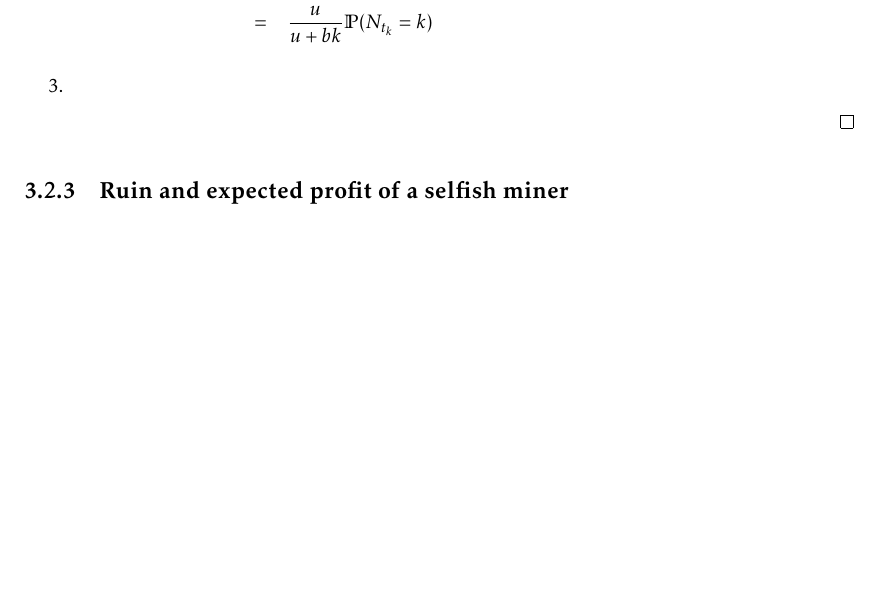
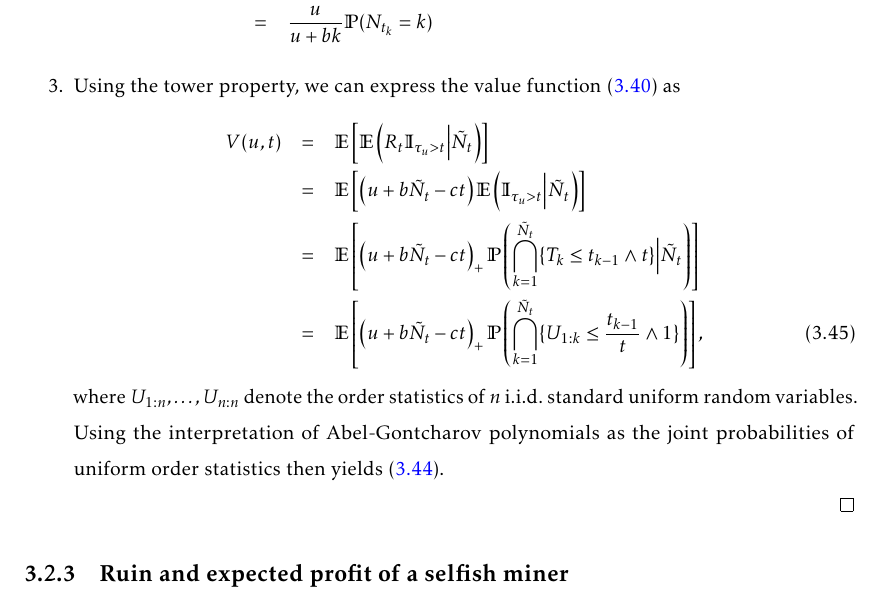
Before and after one commit to LaGauffre/BLOCKASTICS, a LaTeX thesis (lecture_notes/main_lecture_notes.tex, which reads lecture_notes/includes/security.tex): part of page 44 of 48, cut so that both start at the same text. Compiled offline with pdfLaTeX.

Commit message:
Edits Lecture notes

```diff
--- a/lecture_notes/includes/security.tex
+++ b/lecture_notes/includes/security.tex
@@ -1309,7 +1309,14 @@ We have that
 &=&(-1)^k\left(\frac{b}{u+bk}\right)^{k}\left(-\frac{u}{b}\right)\left(-\frac{u}{b}-k\right)^{k-1}\mathbb{P}(N_{t_k} = k)\\
 &=& \frac{u}{u+bk}\mathbb{P}(N_{t_k} = k)
 \end{eqnarray*}
-\item
+\item Using the tower property, we can express the value function \eqref{eq:value_function_finite_time} as
+\begin{eqnarray}
+V(u,t) &=&  \mathbb{E}\left[\mathbb{E}\left(R_t\mathbb{I}_{\tau_u>t}\Big\rvert \tilde{N}_t\right)\right]\nonumber\\
+&=&\mathbb{E}\left[\left(u+b\tilde{N}_t - ct\right)\mathbb{E}\left(\mathbb{I}_{\tau_u>t}\Big\rvert \tilde{N}_t\right)\right]\nonumber\\
+&=&\mathbb{E}\left[\left(u+b\tilde{N}_t - ct\right)_+\mathbb{P}\left(\bigcap_{k = 1}^{\tilde{N}_t}\{T_k \leq t_{k-1}\land t\}\Big\rvert \tilde{N}_t\right)\right]\nonumber\\
+&=&\mathbb{E}\left[\left(u+b\tilde{N}_t - ct\right)_+\mathbb{P}\left(\bigcap_{k = 1}^{\tilde{N}_t}\{U_{1:k} \leq \frac{t_{k-1}}{t}\land 1\}\right)\right],
+\end{eqnarray}
+where $U_{1:n},\ldots, U_{n:n}$ denote the order statistics of $n$ \iid standard uniform random variables. Using the interpretation of Abel-Gontcharov polynomials as the joint probabilities of uniform order statistics then yields \eqref{eq:value_function_finite_time_prop}.
 \end{enumerate}
 \end{proof}
 
```
Also changed, not shown: lecture_notes/main_lecture_notes.pdf.
